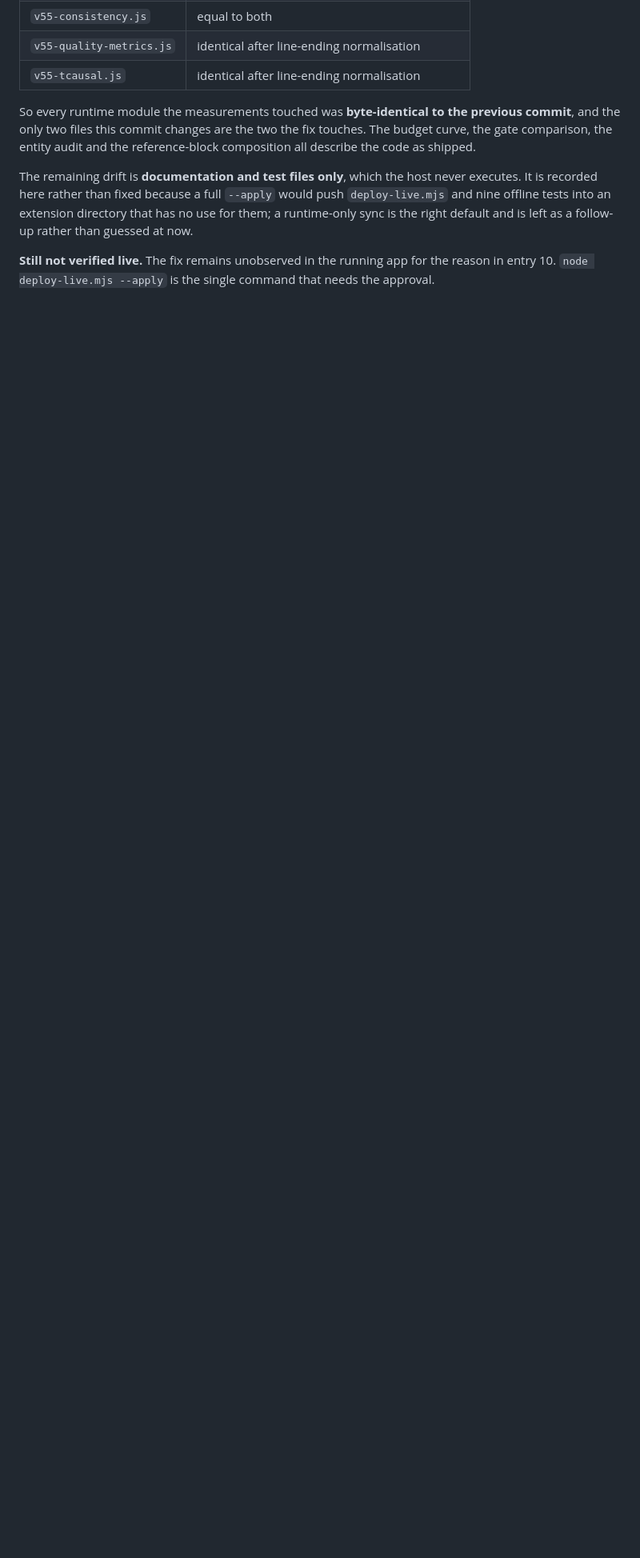
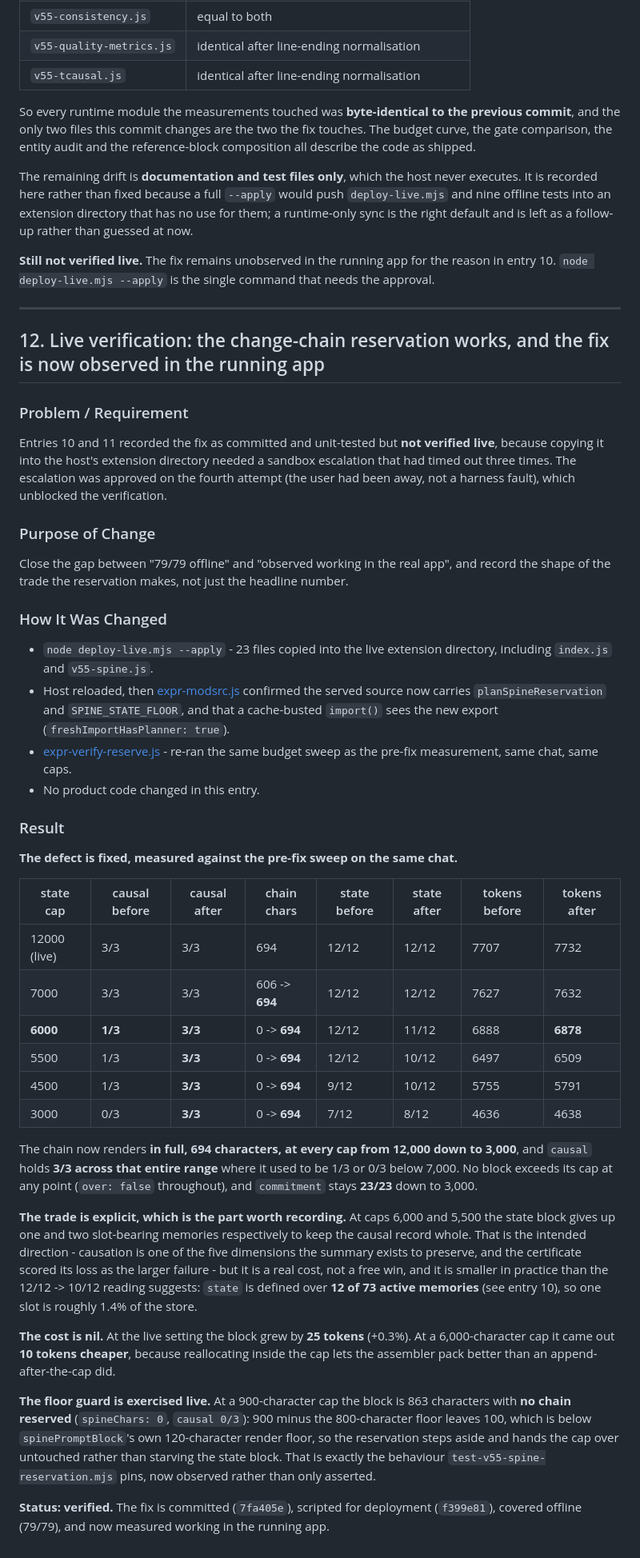
Before and after one commit to Icey0111/Memory-plugin, a Markdown page: change_log/change_log_2026_09_12_02_13_35_single_state_rendering_and_storage_projection.md, the part around the change. Shown at 80% size. Drawn GitHub-style; blank space fills up the shorter version.

Commit message:
test: verify the change-chain reservation in the running app
Deployed (23 files) and re-ran the same budget sweep as the pre-fix measurement, same chat, same caps:

  state cap   causal before -> after   chain chars      tokens before -> after
  12000       3/3 -> 3/3               694              7707 -> 7732
  7000        3/3 -> 3/3               606 -> 694       7627 -> 7632
  6000        1/3 -> 3/3               0   -> 694       6888 -> 6878
  5500        1/3 -> 3/3               0   -> 694       6497 -> 6509
  4500        1/3 -> 3/3               0   -> 694       5755 -> 5791
  3000        0/3 -> 3/3               0   -> 694       4636 -> 4638

The chain now renders in full at every cap from 12,000 down to 3,000 and causal holds 3/3 across that
whole range, where it used to be 1/3 or 0/3 below 7,000. No block exceeds its cap; commitment stays
23/23 down to 3,000.

The trade is explicit: at caps 6,000 and 5,500 the state block gives up one and two slot-bearing
memories to keep the causal record whole. That is the intended direction - causation is one of the five
dimensions and the certificate scored its loss as the larger failure - but it is a real cost, and
smaller than it reads, because state is defined over 12 of 73 active memories.

The cost is nil: +25 tokens at the live setting (+0.3%), and 10 tokens cheaper at a 6,000 cap, because
reallocating inside the cap lets the assembler pack better than appending after it did.

The floor guard is exercised live: at a 900-character cap the block is 863 characters with no chain
reserved, because 900 minus the 800 floor leaves 100, below spinePromptBlock's own 120-character render
floor. The reservation steps aside instead of starving the state block - exactly what
test-v55-spine-reservation.mjs pins, now observed rather than only asserted.

```diff
--- a/change_log/change_log_2026_09_12_02_13_35_single_state_rendering_and_storage_projection.md
+++ b/change_log/change_log_2026_09_12_02_13_35_single_state_rendering_and_storage_projection.md
@@ -738,3 +738,68 @@ follow-up rather than guessed at now.
 
 **Still not verified live.** The fix remains unobserved in the running app for the reason in entry 10.
 `node deploy-live.mjs --apply` is the single command that needs the approval.
+
+---
+
+## 12. Live verification: the change-chain reservation works, and the fix is now observed in the running app
+
+### Problem / Requirement
+
+Entries 10 and 11 recorded the fix as committed and unit-tested but **not verified live**, because copying it
+into the host's extension directory needed a sandbox escalation that had timed out three times. The
+escalation was approved on the fourth attempt (the user had been away, not a harness fault), which unblocked
+the verification.
+
+### Purpose of Change
+
+Close the gap between "79/79 offline" and "observed working in the real app", and record the shape of the
+trade the reservation makes, not just the headline number.
+
+### How It Was Changed
+
+- `node deploy-live.mjs --apply` - 23 files copied into the live extension directory, including
+  `index.js` and `v55-spine.js`.
+- Host reloaded, then
+  [expr-modsrc.js](file:///D:/memory_plugin/remove/.audit-v55/live-check/expr-modsrc.js) confirmed the served
+  source now carries `planSpineReservation` and `SPINE_STATE_FLOOR`, and that a cache-busted
+  `import()` sees the new export (`freshImportHasPlanner: true`).
+- [expr-verify-reserve.js](file:///D:/memory_plugin/remove/.audit-v55/live-check/expr-verify-reserve.js) -
+  re-ran the same budget sweep as the pre-fix measurement, same chat, same caps.
+- No product code changed in this entry.
+
+### Result
+
+**The defect is fixed, measured against the pre-fix sweep on the same chat.**
+
+| state cap | causal before | causal after | chain chars | state before | state after | tokens before | tokens after |
+|---|---|---|---|---|---|---|---|
+| 12000 (live) | 3/3 | 3/3 | 694 | 12/12 | 12/12 | 7707 | 7732 |
+| 7000 | 3/3 | 3/3 | 606 -> **694** | 12/12 | 12/12 | 7627 | 7632 |
+| **6000** | **1/3** | **3/3** | 0 -> **694** | 12/12 | 11/12 | 6888 | **6878** |
+| 5500 | 1/3 | **3/3** | 0 -> **694** | 12/12 | 10/12 | 6497 | 6509 |
+| 4500 | 1/3 | **3/3** | 0 -> **694** | 9/12 | 10/12 | 5755 | 5791 |
+| 3000 | 0/3 | **3/3** | 0 -> **694** | 7/12 | 8/12 | 4636 | 4638 |
+
+The chain now renders **in full, 694 characters, at every cap from 12,000 down to 3,000**, and `causal`
+holds **3/3 across that entire range** where it used to be 1/3 or 0/3 below 7,000. No block exceeds its cap
+at any point (`over: false` throughout), and `commitment` stays **23/23** down to 3,000.
+
+**The trade is explicit, which is the part worth recording.** At caps 6,000 and 5,500 the state block gives
+up one and two slot-bearing memories respectively to keep the causal record whole. That is the intended
+direction - causation is one of the five dimensions the summary exists to preserve, and the certificate
+scored its loss as the larger failure - but it is a real cost, not a free win, and it is smaller in practice
+than the 12/12 -> 10/12 reading suggests: `state` is defined over **12 of 73 active memories** (see entry 10),
+so one slot is roughly 1.4% of the store.
+
+**The cost is nil.** At the live setting the block grew by **25 tokens** (+0.3%). At a 6,000-character cap it
+came out **10 tokens cheaper**, because reallocating inside the cap lets the assembler pack better than an
+append-after-the-cap did.
+
+**The floor guard is exercised live.** At a 900-character cap the block is 863 characters with **no chain
+reserved** (`spineChars: 0`, `causal 0/3`): 900 minus the 800-character floor leaves 100, which is below
+`spinePromptBlock`'s own 120-character render floor, so the reservation steps aside and hands the cap over
+untouched rather than starving the state block. That is exactly the behaviour
+`test-v55-spine-reservation.mjs` pins, now observed rather than only asserted.
+
+**Status: verified.** The fix is committed (`7fa405e`), scripted for deployment (`f399e81`), covered offline
+(79/79), and now measured working in the running app.
```
